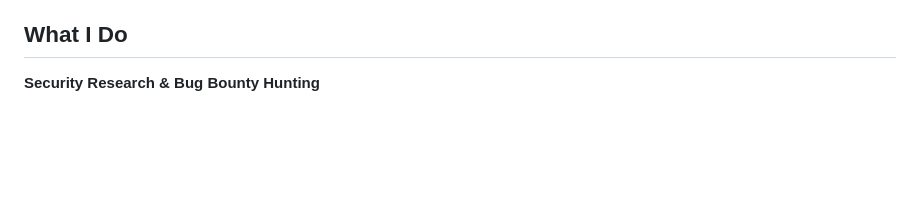
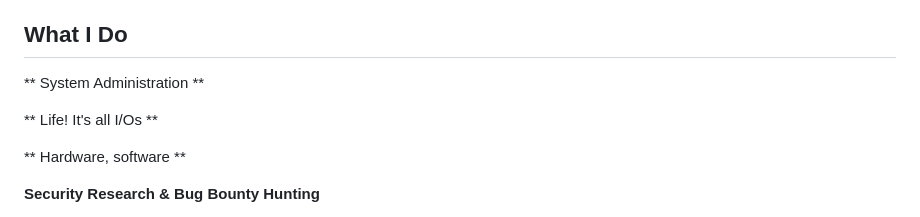
Before and after one commit to voidmanee/voidmanee.github.io, a Markdown page: about.md, the part around the change. GitHub-like rendering; blank space fills up the shorter version.

Commit message:
Update about.md with new sections

```diff
--- a/about.md
+++ b/about.md
@@ -17,6 +17,12 @@ I've built my career through hands-on experience, relentless curiosity, and a dr
 This autodidact approach has given me a unique perspective: I understand the fundamentals because I had to figure them out myself, often by trial and error. When you learn by doing rather than being told, you develop an intuition for how things break and how to fix them. That skill set - curiosity-driven, problem-solving focused, comfortable with ambiguity - has served me well across multiple technology eras from the early internet to today's blockchain revolution.
 
 ## What I Do
+
+** System Administration **
+
+** Life! It's all I/Os **
+
+** Hardware, software **
 
 **Security Research & Bug Bounty Hunting**
 
```
